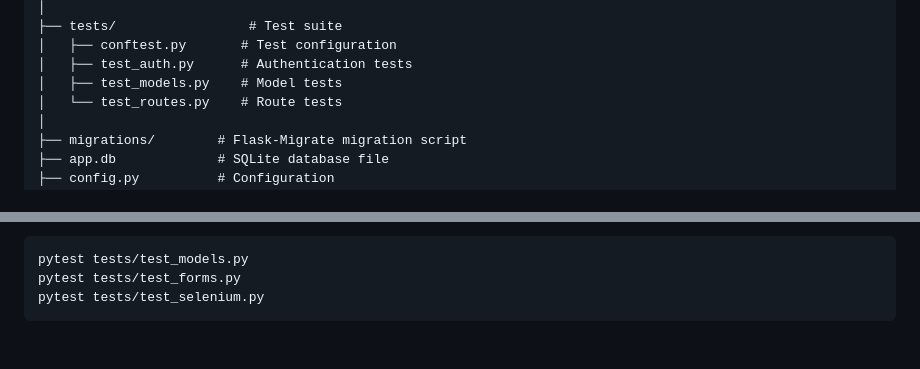
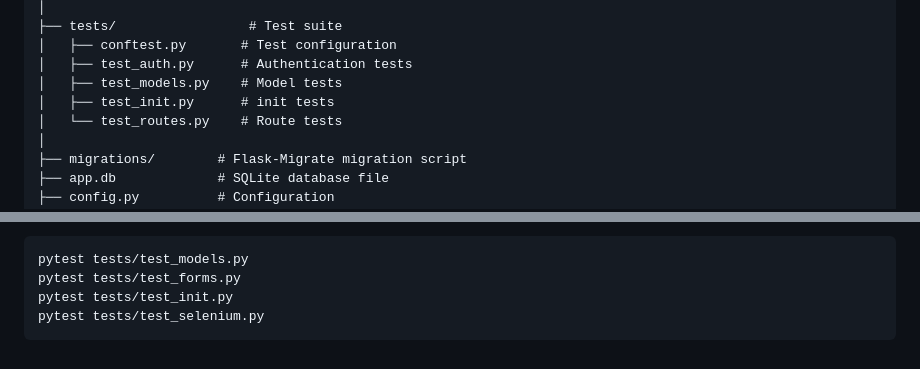
Before and after one commit to ThanhVinhTong/Tennis-Tournament, a Markdown page: README.md, 2 parts joined by grey strips. GitHub-like rendering.

Commit message:
Update README.md
updated the readme

````diff
--- a/README.md
+++ b/README.md
@@ -108,6 +108,7 @@ CITS5505-Group-60-project/
 │   ├── conftest.py       # Test configuration
 │   ├── test_auth.py      # Authentication tests
 │   ├── test_models.py    # Model tests
+│   ├── test_init.py      # init tests
 │   └── test_routes.py    # Route tests
 │
 ├── migrations/        # Flask-Migrate migration script
@@ -139,5 +140,6 @@ The test suite consists of two main test files:
 ```bash
 pytest tests/test_models.py
 pytest tests/test_forms.py
+pytest tests/test_init.py
 pytest tests/test_selenium.py
 ```
````
